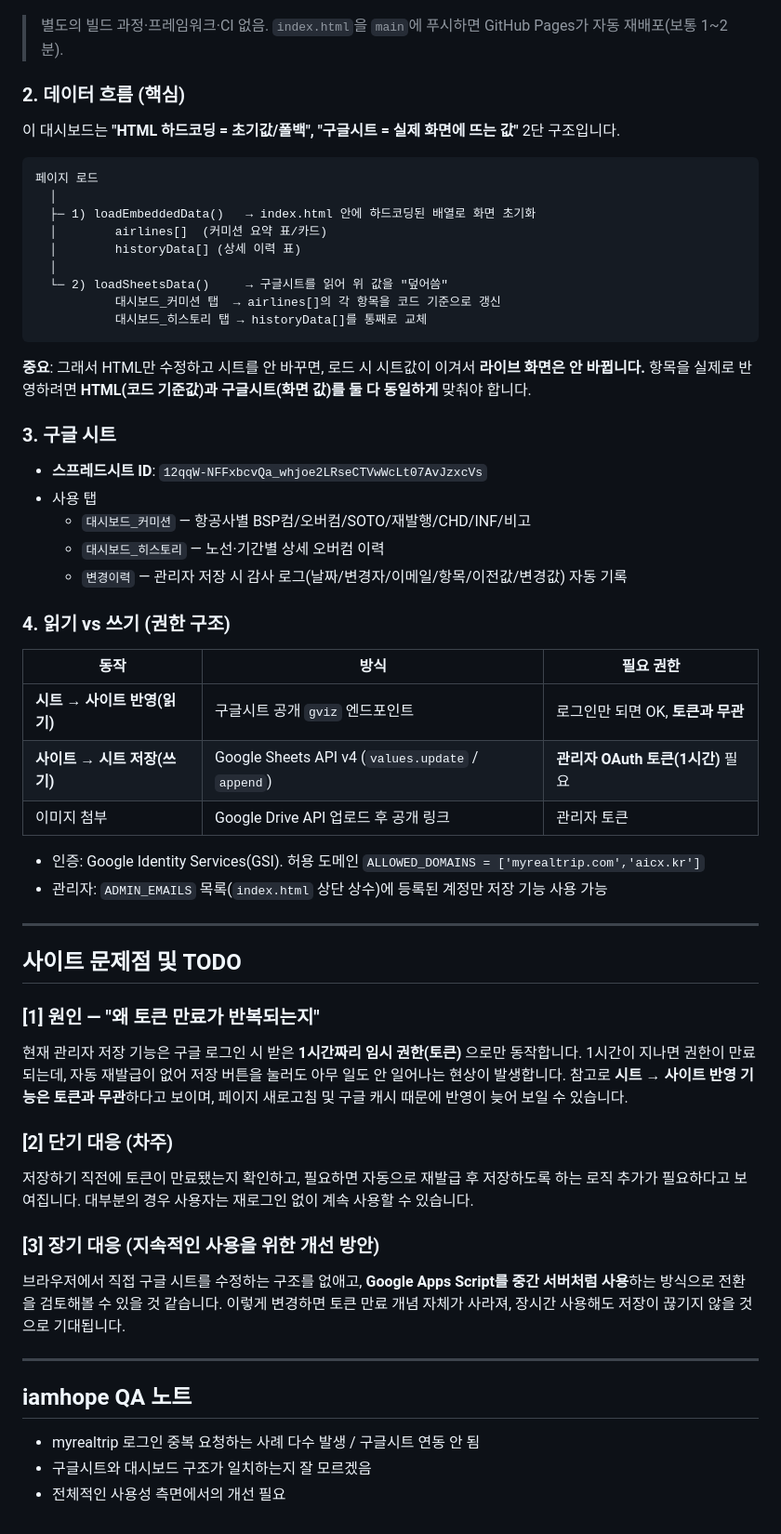
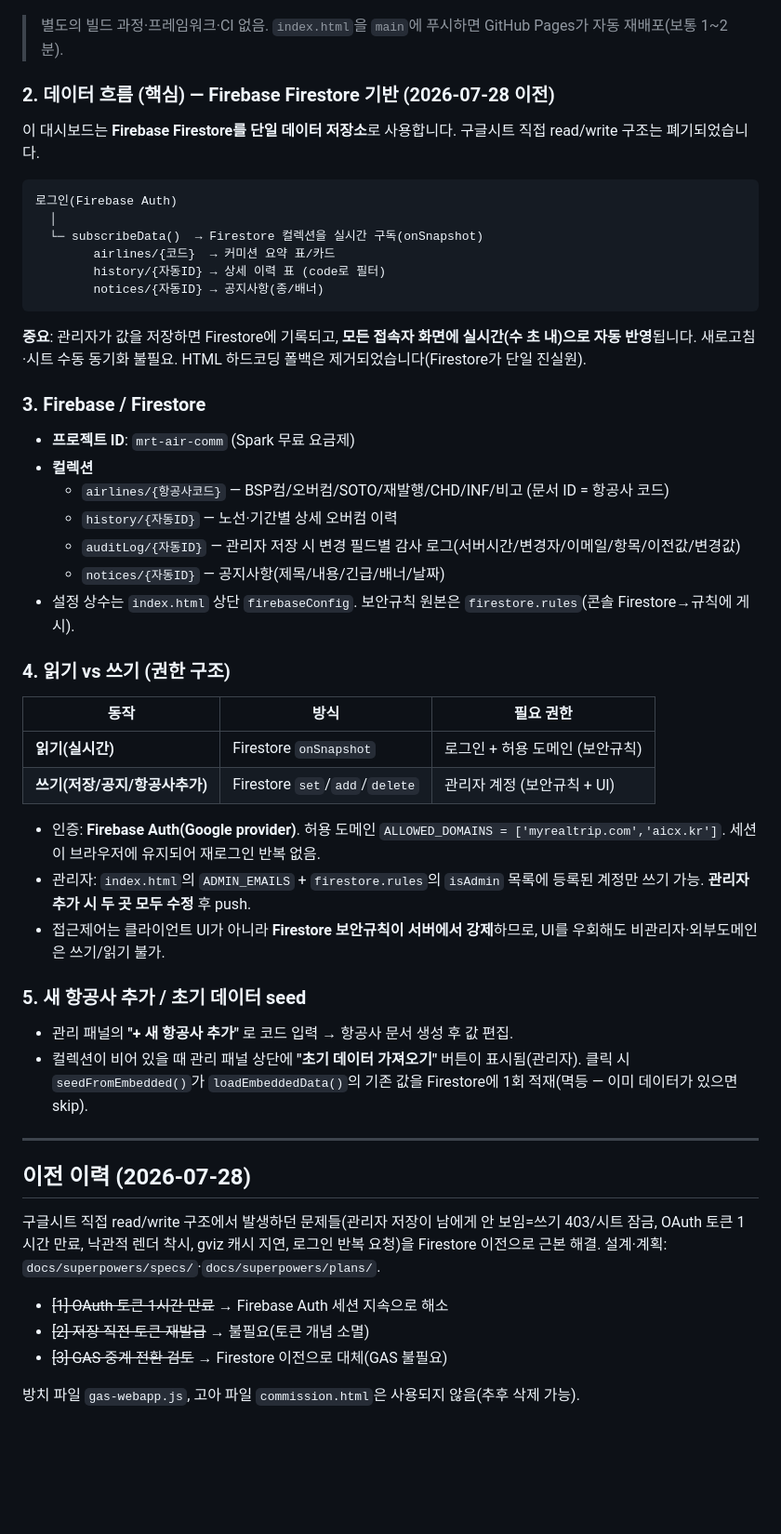
Before and after one commit to haraman-myrealtrip/airline-commissions, a Markdown page: README.md, the part around the change. Shown at 93% size. Drawn GitHub-style; blank space fills up the shorter version.

Commit message:
docs: README를 Firestore 기준으로 갱신 + 이전 이력 기록
Co-Authored-By: Claude Opus 4.8 <noreply@anthropic.com>

````diff
--- a/README.md
+++ b/README.md
@@ -20,67 +20,55 @@
 
 > 별도의 빌드 과정·프레임워크·CI 없음. `index.html`을 `main`에 푸시하면 GitHub Pages가 자동 재배포(보통 1~2분).
 
-### 2. 데이터 흐름 (핵심)
+### 2. 데이터 흐름 (핵심) — Firebase Firestore 기반 (2026-07-28 이전)
 
-이 대시보드는 **"HTML 하드코딩 = 초기값/폴백", "구글시트 = 실제 화면에 뜨는 값"** 2단 구조입니다.
+이 대시보드는 **Firebase Firestore를 단일 데이터 저장소**로 사용합니다. 구글시트 직접 read/write 구조는 폐기되었습니다.
 
 ```
-페이지 로드
+로그인(Firebase Auth)
   │
-  ├─ 1) loadEmbeddedData()   → index.html 안에 하드코딩된 배열로 화면 초기화
-  │        airlines[]  (커미션 요약 표/카드)
-  │        historyData[] (상세 이력 표)
-  │
-  └─ 2) loadSheetsData()     → 구글시트를 읽어 위 값을 "덮어씀"
-           대시보드_커미션 탭  → airlines[]의 각 항목을 코드 기준으로 갱신
-           대시보드_히스토리 탭 → historyData[]를 통째로 교체
+  └─ subscribeData()  → Firestore 컬렉션을 실시간 구독(onSnapshot)
+        airlines/{코드}  → 커미션 요약 표/카드
+        history/{자동ID} → 상세 이력 표 (code로 필터)
+        notices/{자동ID} → 공지사항(종/배너)
 ```
 
-**중요**: 그래서 HTML만 수정하고 시트를 안 바꾸면, 로드 시 시트값이 이겨서 **라이브 화면은 안 바뀝니다.** 항목을 실제로 반영하려면 **HTML(코드 기준값)과 구글시트(화면 값)를 둘 다 동일하게** 맞춰야 합니다.
+**중요**: 관리자가 값을 저장하면 Firestore에 기록되고, **모든 접속자 화면에 실시간(수 초 내)으로 자동 반영**됩니다. 새로고침·시트 수동 동기화 불필요. HTML 하드코딩 폴백은 제거되었습니다(Firestore가 단일 진실원).
 
-### 3. 구글 시트
+### 3. Firebase / Firestore
 
-- **스프레드시트 ID**: `12qqW-NFFxbcvQa_whjoe2LRseCTVwWcLt07AvJzxcVs`
-- 사용 탭
-  - `대시보드_커미션` — 항공사별 BSP컴/오버컴/SOTO/재발행/CHD/INF/비고
-  - `대시보드_히스토리` — 노선·기간별 상세 오버컴 이력
-  - `변경이력` — 관리자 저장 시 감사 로그(날짜/변경자/이메일/항목/이전값/변경값) 자동 기록
+- **프로젝트 ID**: `mrt-air-comm` (Spark 무료 요금제)
+- **컬렉션**
+  - `airlines/{항공사코드}` — BSP컴/오버컴/SOTO/재발행/CHD/INF/비고 (문서 ID = 항공사 코드)
+  - `history/{자동ID}` — 노선·기간별 상세 오버컴 이력
+  - `auditLog/{자동ID}` — 관리자 저장 시 변경 필드별 감사 로그(서버시간/변경자/이메일/항목/이전값/변경값)
+  - `notices/{자동ID}` — 공지사항(제목/내용/긴급/배너/날짜)
+- 설정 상수는 `index.html` 상단 `firebaseConfig`. 보안규칙 원본은 `firestore.rules`(콘솔 Firestore→규칙에 게시).
 
 ### 4. 읽기 vs 쓰기 (권한 구조)
 
 | 동작 | 방식 | 필요 권한 |
 |------|------|-----------|
-| **시트 → 사이트 반영(읽기)** | 구글시트 공개 `gviz` 엔드포인트 | 로그인만 되면 OK, **토큰과 무관** |
-| **사이트 → 시트 저장(쓰기)** | Google Sheets API v4 (`values.update` / `append`) | **관리자 OAuth 토큰(1시간)** 필요 |
-| 이미지 첨부 | Google Drive API 업로드 후 공개 링크 | 관리자 토큰 |
+| **읽기(실시간)** | Firestore `onSnapshot` | 로그인 + 허용 도메인 (보안규칙) |
+| **쓰기(저장/공지/항공사추가)** | Firestore `set`/`add`/`delete` | 관리자 계정 (보안규칙 + UI) |
 
-- 인증: Google Identity Services(GSI). 허용 도메인 `ALLOWED_DOMAINS = ['myrealtrip.com','aicx.kr']`
-- 관리자: `ADMIN_EMAILS` 목록(`index.html` 상단 상수)에 등록된 계정만 저장 기능 사용 가능
+- 인증: **Firebase Auth(Google provider)**. 허용 도메인 `ALLOWED_DOMAINS = ['myrealtrip.com','aicx.kr']`. 세션이 브라우저에 유지되어 재로그인 반복 없음.
+- 관리자: `index.html`의 `ADMIN_EMAILS` + `firestore.rules`의 `isAdmin` 목록에 등록된 계정만 쓰기 가능. **관리자 추가 시 두 곳 모두 수정** 후 push.
+- 접근제어는 클라이언트 UI가 아니라 **Firestore 보안규칙이 서버에서 강제**하므로, UI를 우회해도 비관리자·외부도메인은 쓰기/읽기 불가.
+
+### 5. 새 항공사 추가 / 초기 데이터 seed
+
+- 관리 패널의 **"+ 새 항공사 추가"** 로 코드 입력 → 항공사 문서 생성 후 값 편집.
+- 컬렉션이 비어 있을 때 관리 패널 상단에 **"초기 데이터 가져오기"** 버튼이 표시됨(관리자). 클릭 시 `seedFromEmbedded()`가 `loadEmbeddedData()`의 기존 값을 Firestore에 1회 적재(멱등 — 이미 데이터가 있으면 skip).
 
 ---
 
-## 사이트 문제점 및 TODO
+## 이전 이력 (2026-07-28)
 
-### [1] 원인 — "왜 토큰 만료가 반복되는지"
+구글시트 직접 read/write 구조에서 발생하던 문제들(관리자 저장이 남에게 안 보임=쓰기 403/시트 잠금, OAuth 토큰 1시간 만료, 낙관적 렌더 착시, gviz 캐시 지연, 로그인 반복 요청)을 Firestore 이전으로 근본 해결. 설계·계획: `docs/superpowers/specs/`·`docs/superpowers/plans/`.
 
-현재 관리자 저장 기능은 구글 로그인 시 받은 **1시간짜리 임시 권한(토큰)** 으로만 동작합니다.
-1시간이 지나면 권한이 만료되는데, 자동 재발급이 없어 저장 버튼을 눌러도 아무 일도 안 일어나는 현상이 발생합니다.
-참고로 **시트 → 사이트 반영 기능은 토큰과 무관**하다고 보이며, 페이지 새로고침 및 구글 캐시 때문에 반영이 늦어 보일 수 있습니다.
+- ~~[1] OAuth 토큰 1시간 만료~~ → Firebase Auth 세션 지속으로 해소
+- ~~[2] 저장 직전 토큰 재발급~~ → 불필요(토큰 개념 소멸)
+- ~~[3] GAS 중계 전환 검토~~ → Firestore 이전으로 대체(GAS 불필요)
 
-### [2] 단기 대응 (차주)
-
-저장하기 직전에 토큰이 만료됐는지 확인하고, 필요하면 자동으로 재발급 후 저장하도록 하는 로직 추가가 필요하다고 보여집니다.
-대부분의 경우 사용자는 재로그인 없이 계속 사용할 수 있습니다.
-
-### [3] 장기 대응 (지속적인 사용을 위한 개선 방안)
-
-브라우저에서 직접 구글 시트를 수정하는 구조를 없애고, **Google Apps Script를 중간 서버처럼 사용**하는 방식으로 전환을 검토해볼 수 있을 것 같습니다.
-이렇게 변경하면 토큰 만료 개념 자체가 사라져, 장시간 사용해도 저장이 끊기지 않을 것으로 기대됩니다.
-
----
-
-## iamhope QA 노트
-
-- myrealtrip 로그인 중복 요청하는 사례 다수 발생 / 구글시트 연동 안 됨
-- 구글시트와 대시보드 구조가 일치하는지 잘 모르겠음
-- 전체적인 사용성 측면에서의 개선 필요
+방치 파일 `gas-webapp.js`, 고아 파일 `commission.html`은 사용되지 않음(추후 삭제 가능).
````
Also changed, not shown: 1 other file.
